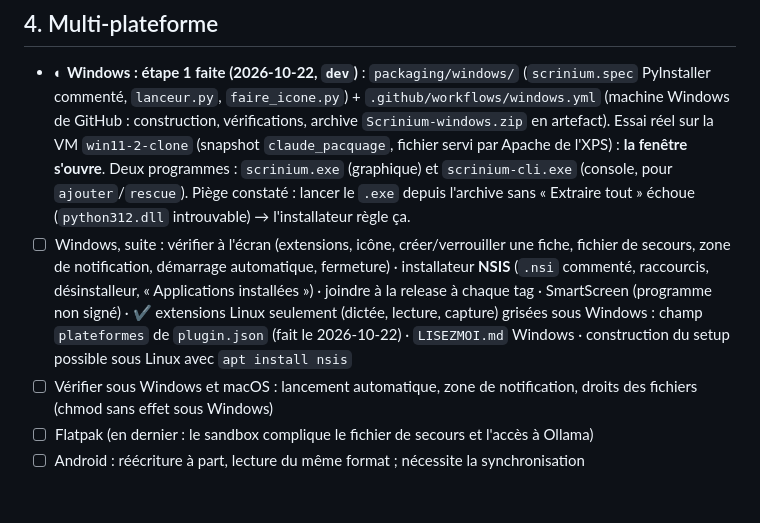
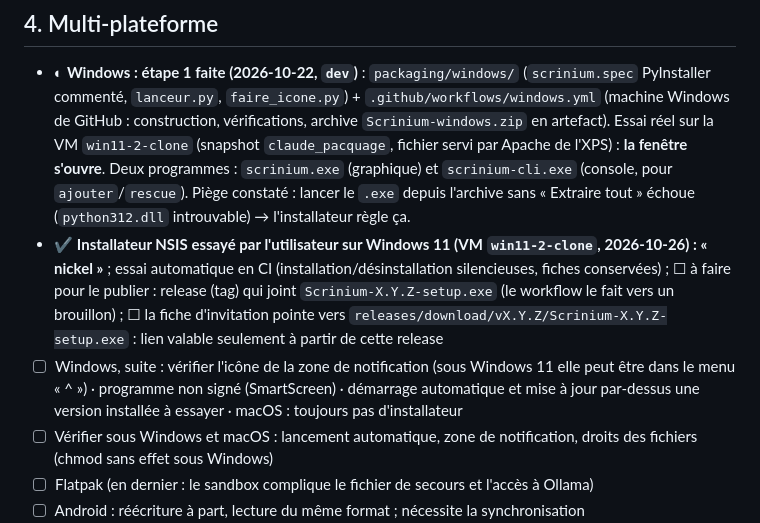
Before and after one commit to jfkneib/scrinium, a Markdown page: TODO.md, the part around the change. Drawn GitHub-style; blank space fills up the shorter version.

Commit message:
TODO : installateur Windows validé sur Windows 11

```diff
--- a/TODO.md
+++ b/TODO.md
@@ -124,7 +124,8 @@ Partager des fiches entre machines et/ou personnes : dépôt sur le réseau loca
 
 ## 4. Multi-plateforme
 - ◐ **Windows : étape 1 faite (2026-10-22, `dev`)** : `packaging/windows/` (`scrinium.spec` PyInstaller commenté, `lanceur.py`, `faire_icone.py`) + `.github/workflows/windows.yml` (machine Windows de GitHub : construction, vérifications, archive `Scrinium-windows.zip` en artefact). Essai réel sur la VM `win11-2-clone` (snapshot `claude_pacquage`, fichier servi par Apache de l'XPS) : **la fenêtre s'ouvre**. Deux programmes : `scrinium.exe` (graphique) et `scrinium-cli.exe` (console, pour `ajouter`/`rescue`). Piège constaté : lancer le `.exe` depuis l'archive sans « Extraire tout » échoue (`python312.dll` introuvable) → l'installateur règle ça.
-- ☐ Windows, suite : vérifier à l'écran (extensions, icône, créer/verrouiller une fiche, fichier de secours, zone de notification, démarrage automatique, fermeture) · installateur **NSIS** (`.nsi` commenté, raccourcis, désinstalleur, « Applications installées ») · joindre à la release à chaque tag · SmartScreen (programme non signé) · ✔ extensions Linux seulement (dictée, lecture, capture) grisées sous Windows : champ `plateformes` de `plugin.json` (fait le 2026-10-22) · `LISEZMOI.md` Windows · construction du setup possible sous Linux avec `apt install nsis`
+- ✔ **Installateur NSIS essayé par l'utilisateur sur Windows 11 (VM `win11-2-clone`, 2026-10-26) : « nickel »** ; essai automatique en CI (installation/désinstallation silencieuses, fiches conservées) ; ☐ à faire pour le publier : release (tag) qui joint `Scrinium-X.Y.Z-setup.exe` (le workflow le fait vers un brouillon) ; ☐ la fiche d'invitation pointe vers `releases/download/vX.Y.Z/Scrinium-X.Y.Z-setup.exe` : lien valable seulement à partir de cette release
+- ☐ Windows, suite : vérifier l'icône de la zone de notification (sous Windows 11 elle peut être dans le menu « ^ ») · programme non signé (SmartScreen) · démarrage automatique et mise à jour par-dessus une version installée à essayer · macOS : toujours pas d'installateur
 - ☐ Vérifier sous Windows et macOS : lancement automatique, zone de notification, droits des fichiers (chmod sans effet sous Windows)
 - ☐ Flatpak (en dernier : le sandbox complique le fichier de secours et l'accès à Ollama)
 - ☐ Android : réécriture à part, lecture du même format ; nécessite la synchronisation (Syncthing/Nextcloud), voir plus bas
```
